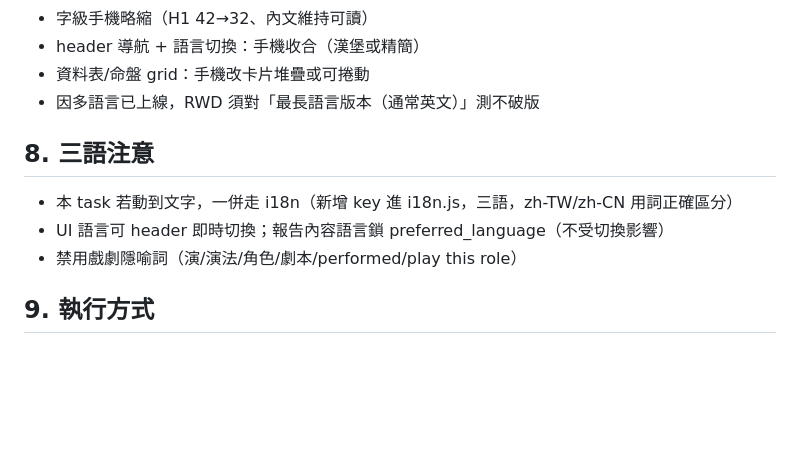
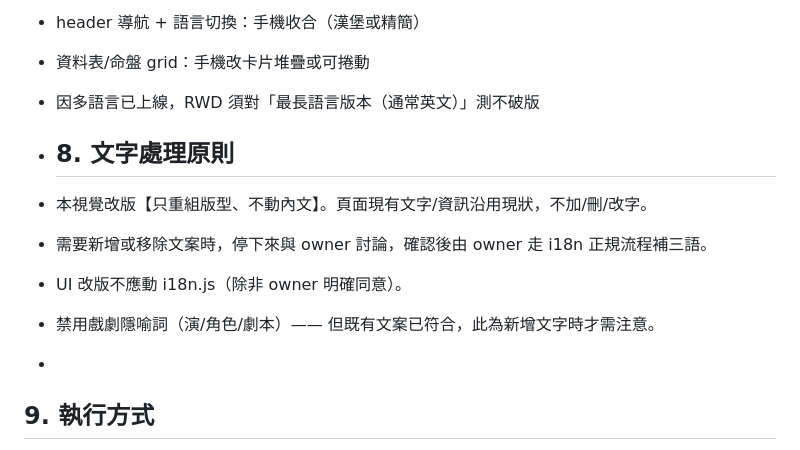
Before and after one commit to 15789102/fusang-portal, a Markdown page: DESIGN.md, the part around the change. Rendered like a GitHub page; blank space fills up the shorter version.

Commit message:
Revise text processing guidelines for multilingual UI
Updated text handling principles for multilingual support and UI language switching.

```diff
--- a/DESIGN.md
+++ b/DESIGN.md
@@ -89,10 +89,13 @@
 - 資料表/命盤 grid：手機改卡片堆疊或可捲動
 - 因多語言已上線，RWD 須對「最長語言版本（通常英文）」測不破版
 
-## 8. 三語注意
-- 本 task 若動到文字，一併走 i18n（新增 key 進 i18n.js，三語，zh-TW/zh-CN 用詞正確區分）
-- UI 語言可 header 即時切換；報告內容語言鎖 preferred_language（不受切換影響）
-- 禁用戲劇隱喻詞（演/演法/角色/劇本/performed/play this role）
+
+- ## 8. 文字處理原則
+- 本視覺改版【只重組版型、不動內文】。頁面現有文字/資訊沿用現狀，不加/刪/改字。
+- 需要新增或移除文案時，停下來與 owner 討論，確認後由 owner 走 i18n 正規流程補三語。
+- UI 改版不應動 i18n.js（除非 owner 明確同意）。
+- 禁用戲劇隱喻詞（演/角色/劇本）—— 但既有文案已符合，此為新增文字時才需注意。
+-
 
 ## 9. 執行方式
 - 逐頁執行，一頁定案再下一頁
```
